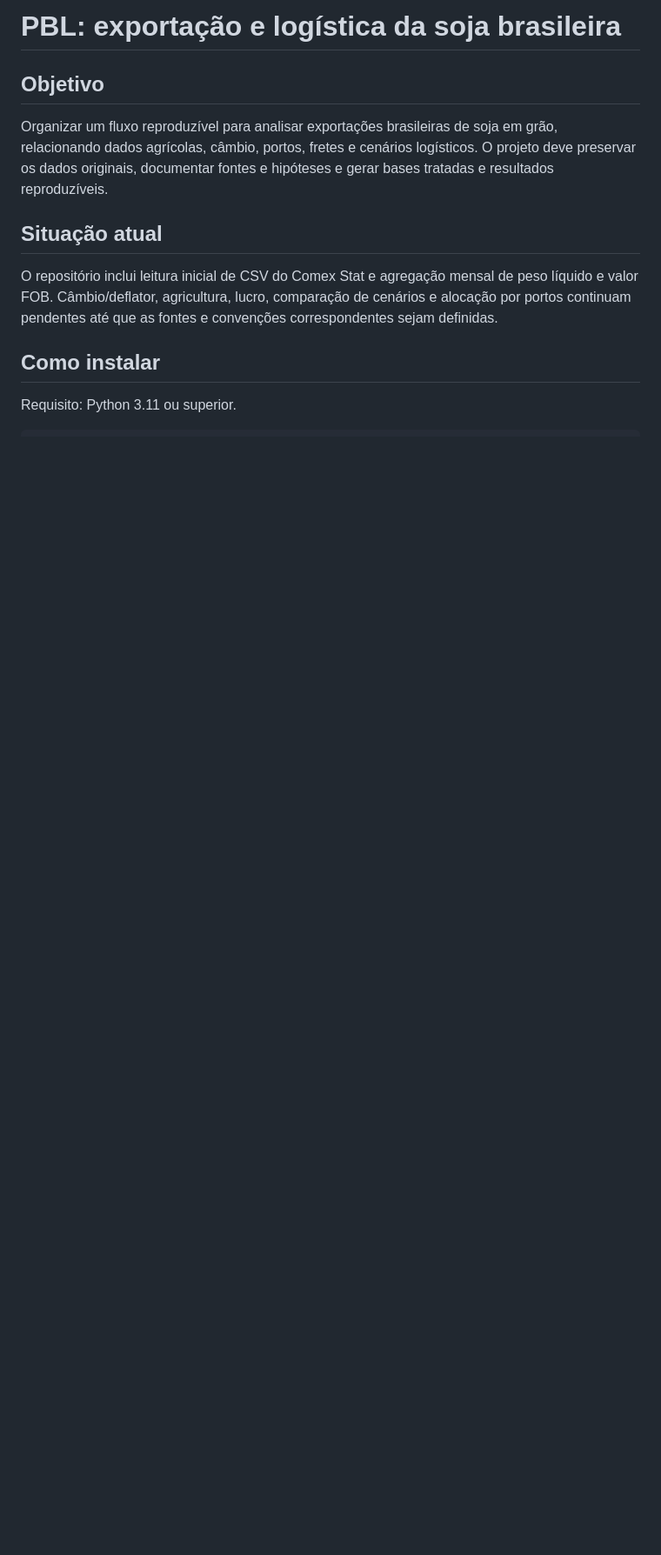
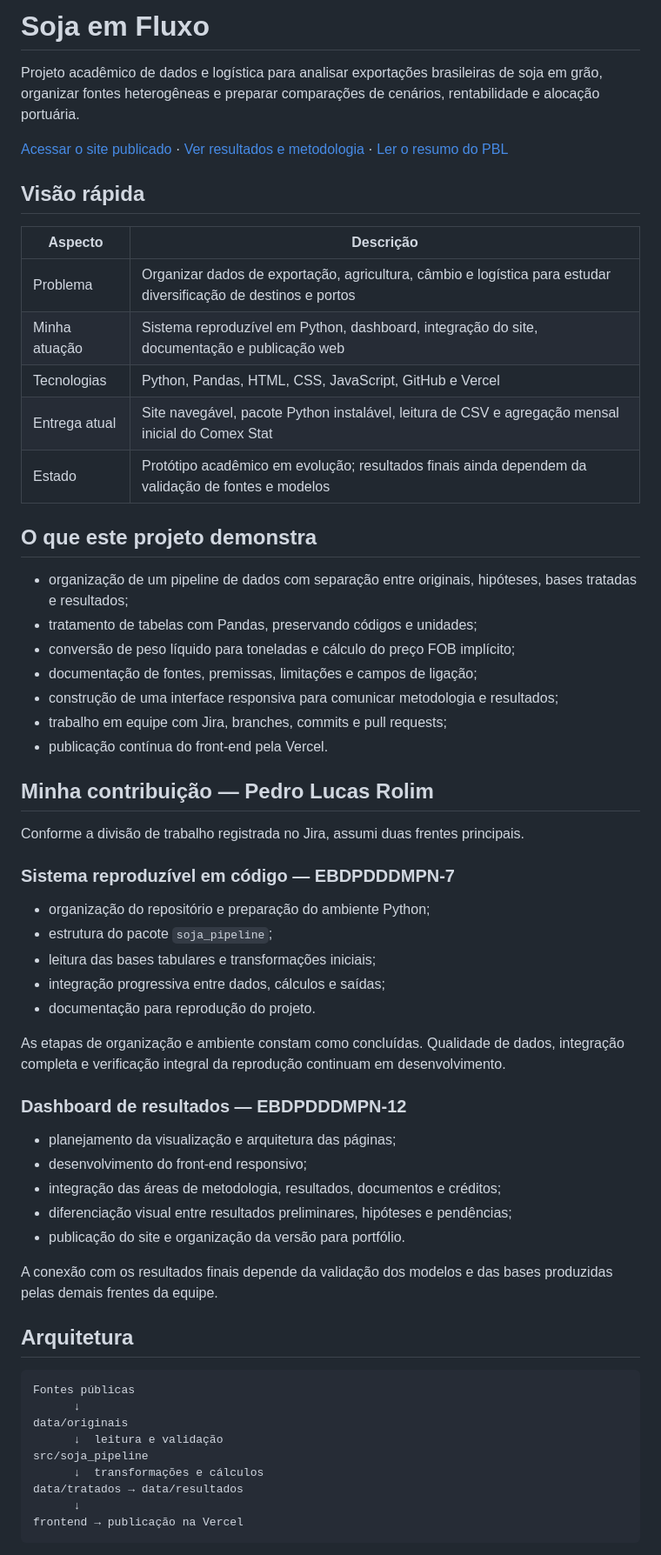
Before and after one commit to pedruck9-crypto/pbl-soja-logistica, a Markdown page: README.md, the part around one of its changes. Shown at 87% size. Drawn GitHub-style; blank space fills up the shorter version.

````diff
--- a/README.md
+++ b/README.md
@@ -1,7 +1,64 @@
-# PBL: exportação e logística da soja brasileira
-## Objetivo
-Organizar um fluxo reproduzível para analisar exportações brasileiras de soja em grão, relacionando dados agrícolas, câmbio, portos, fretes e cenários logísticos. O projeto deve preservar os dados originais, documentar fontes e hipóteses e gerar bases tratadas e resultados reproduzíveis.
-## Situação atual
-O repositório inclui leitura inicial de CSV do Comex Stat e agregação mensal de peso líquido e valor FOB. Câmbio/deflator, agricultura, lucro, comparação de cenários e alocação por portos continuam pendentes até que as fontes e convenções correspondentes sejam definidas.
-## Como instalar
-Requisito: Python 3.11 ou superior.
+# Soja em Fluxo
+
+Projeto acadêmico de dados e logística para analisar exportações brasileiras de soja em grão, organizar fontes heterogêneas e preparar comparações de cenários, rentabilidade e alocação portuária.
+
+[Acessar o site publicado](https://pbl-soja-logistica-frontend.vercel.app/) · [Ver resultados e metodologia](https://pbl-soja-logistica-frontend.vercel.app/resultados-metodologia.html) · [Ler o resumo do PBL](docs/RESUMO_PBL.md)
+
+## Visão rápida
+
+| Aspecto | Descrição |
+|---|---|
+| Problema | Organizar dados de exportação, agricultura, câmbio e logística para estudar diversificação de destinos e portos |
+| Minha atuação | Sistema reproduzível em Python, dashboard, integração do site, documentação e publicação web |
+| Tecnologias | Python, Pandas, HTML, CSS, JavaScript, GitHub e Vercel |
+| Entrega atual | Site navegável, pacote Python instalável, leitura de CSV e agregação mensal inicial do Comex Stat |
+| Estado | Protótipo acadêmico em evolução; resultados finais ainda dependem da validação de fontes e modelos |
+
+## O que este projeto demonstra
+
+- organização de um pipeline de dados com separação entre originais, hipóteses, bases tratadas e resultados;
+- tratamento de tabelas com Pandas, preservando códigos e unidades;
+- conversão de peso líquido para toneladas e cálculo do preço FOB implícito;
+- documentação de fontes, premissas, limitações e campos de ligação;
+- construção de uma interface responsiva para comunicar metodologia e resultados;
+- trabalho em equipe com Jira, branches, commits e pull requests;
+- publicação contínua do front-end pela Vercel.
+
+## Minha contribuição — Pedro Lucas Rolim
+
+Conforme a divisão de trabalho registrada no Jira, assumi duas frentes principais.
+
+### Sistema reproduzível em código — EBDPDDDMPN-7
+
+- organização do repositório e preparação do ambiente Python;
+- estrutura do pacote `soja_pipeline`;
+- leitura das bases tabulares e transformações iniciais;
+- integração progressiva entre dados, cálculos e saídas;
+- documentação para reprodução do projeto.
+
+As etapas de organização e ambiente constam como concluídas. Qualidade de dados, integração completa e verificação integral da reprodução continuam em desenvolvimento.
+
+### Dashboard de resultados — EBDPDDDMPN-12
+
+- planejamento da visualização e arquitetura das páginas;
+- desenvolvimento do front-end responsivo;
+- integração das áreas de metodologia, resultados, documentos e créditos;
+- diferenciação visual entre resultados preliminares, hipóteses e pendências;
+- publicação do site e organização da versão para portfólio.
+
+A conexão com os resultados finais depende da validação dos modelos e das bases produzidas pelas demais frentes da equipe.
+
+## Arquitetura
+
+```text
+Fontes públicas
+      ↓
+data/originais
+      ↓  leitura e validação
+src/soja_pipeline
+      ↓  transformações e cálculos
+data/tratados → data/resultados
+      ↓
+frontend → publicação na Vercel
+```
+
````
Also changed, not shown: other parts of README.md (+76 -68 lines).
